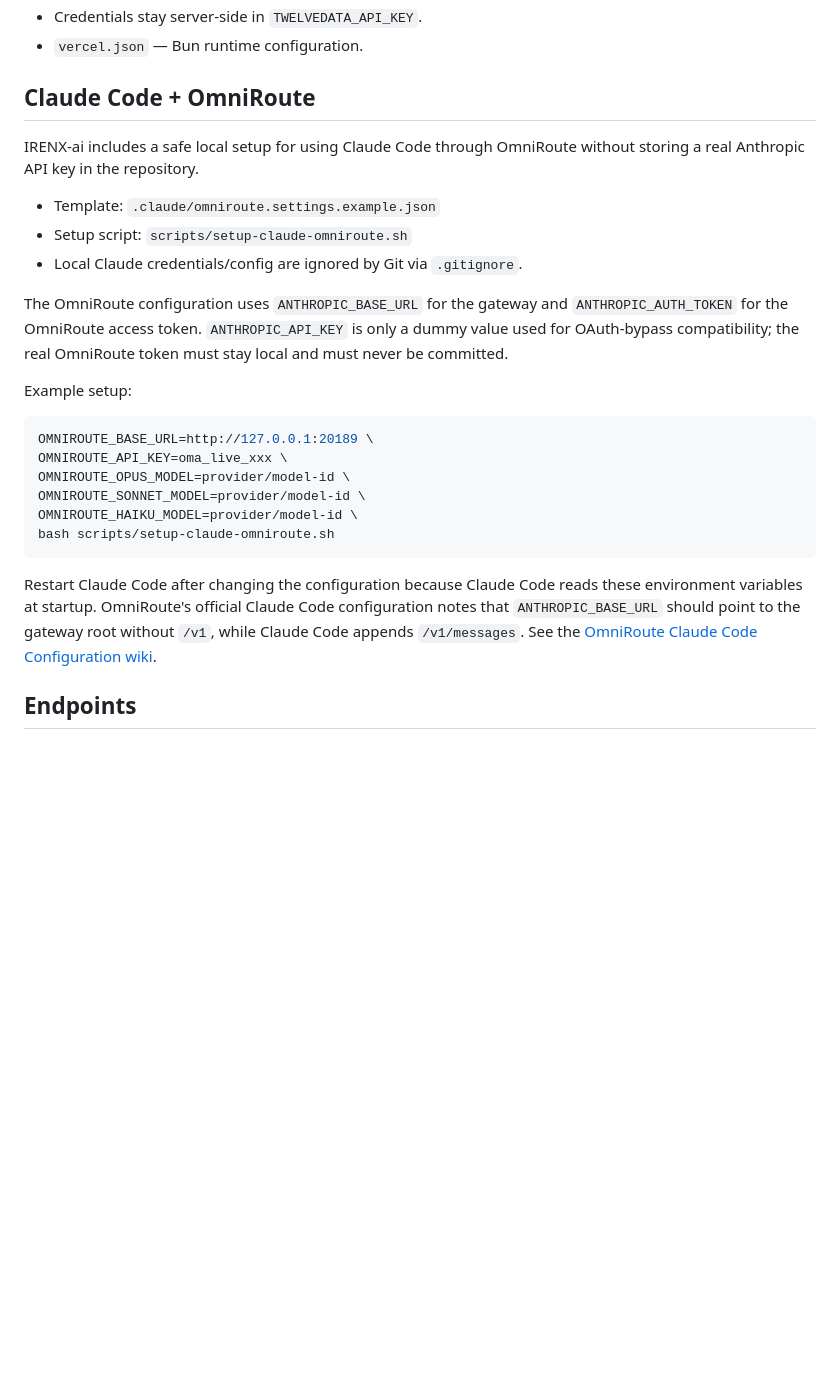
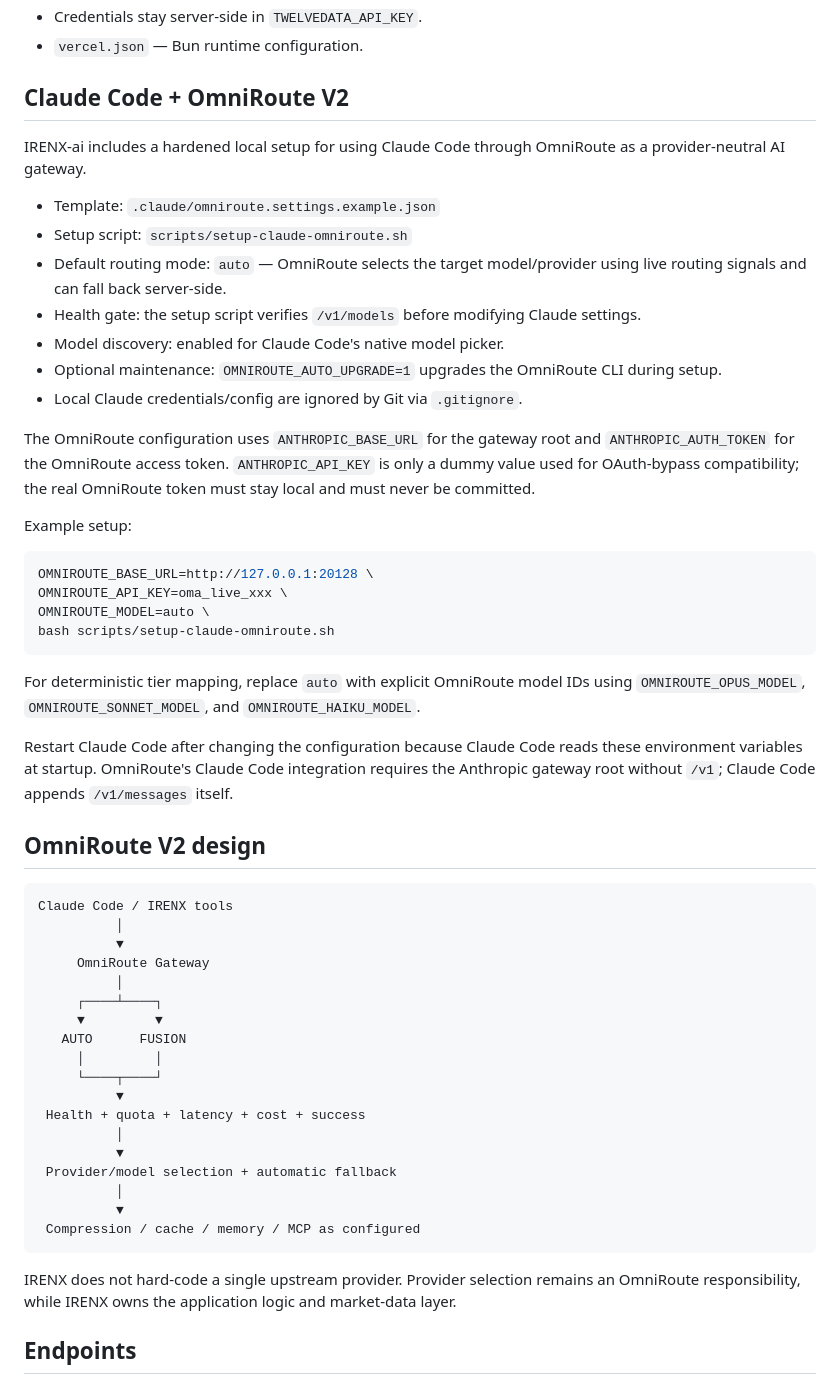
Before and after one commit to Intrvrt6/IRENX-ai, a Markdown page: README.md, the part around one of its changes. GitHub-like rendering; blank space fills up the shorter version.

Commit message:
docs(omniroute): document IRENX OmniRoute V2 routing

````diff
--- a/README.md
+++ b/README.md
@@ -9,28 +9,57 @@ IRENX PRIME AI — live web terminal with a server-side market-data gateway.
 - Credentials stay server-side in `TWELVEDATA_API_KEY`.
 - `vercel.json` — Bun runtime configuration.
 
-## Claude Code + OmniRoute
+## Claude Code + OmniRoute V2
 
-IRENX-ai includes a safe local setup for using Claude Code through OmniRoute without storing a real Anthropic API key in the repository.
+IRENX-ai includes a hardened local setup for using Claude Code through OmniRoute as a provider-neutral AI gateway.
 
 - Template: `.claude/omniroute.settings.example.json`
 - Setup script: `scripts/setup-claude-omniroute.sh`
+- Default routing mode: `auto` — OmniRoute selects the target model/provider using live routing signals and can fall back server-side.
+- Health gate: the setup script verifies `/v1/models` before modifying Claude settings.
+- Model discovery: enabled for Claude Code's native model picker.
+- Optional maintenance: `OMNIROUTE_AUTO_UPGRADE=1` upgrades the OmniRoute CLI during setup.
 - Local Claude credentials/config are ignored by Git via `.gitignore`.
 
-The OmniRoute configuration uses `ANTHROPIC_BASE_URL` for the gateway and `ANTHROPIC_AUTH_TOKEN` for the OmniRoute access token. `ANTHROPIC_API_KEY` is only a dummy value used for OAuth-bypass compatibility; the real OmniRoute token must stay local and must never be committed.
+The OmniRoute configuration uses `ANTHROPIC_BASE_URL` for the gateway root and `ANTHROPIC_AUTH_TOKEN` for the OmniRoute access token. `ANTHROPIC_API_KEY` is only a dummy value used for OAuth-bypass compatibility; the real OmniRoute token must stay local and must never be committed.
 
 Example setup:
 
 ```bash
-OMNIROUTE_BASE_URL=http://127.0.0.1:20189 \
+OMNIROUTE_BASE_URL=http://127.0.0.1:20128 \
 OMNIROUTE_API_KEY=oma_live_xxx \
-OMNIROUTE_OPUS_MODEL=provider/model-id \
-OMNIROUTE_SONNET_MODEL=provider/model-id \
-OMNIROUTE_HAIKU_MODEL=provider/model-id \
+OMNIROUTE_MODEL=auto \
 bash scripts/setup-claude-omniroute.sh
 ```
 
-Restart Claude Code after changing the configuration because Claude Code reads these environment variables at startup. OmniRoute's official Claude Code configuration notes that `ANTHROPIC_BASE_URL` should point to the gateway root without `/v1`, while Claude Code appends `/v1/messages`. See the [OmniRoute Claude Code Configuration wiki](https://github.com/diegosouzapw/OmniRoute/wiki/Claude-Code-Configuration).
+For deterministic tier mapping, replace `auto` with explicit OmniRoute model IDs using `OMNIROUTE_OPUS_MODEL`, `OMNIROUTE_SONNET_MODEL`, and `OMNIROUTE_HAIKU_MODEL`.
+
+Restart Claude Code after changing the configuration because Claude Code reads these environment variables at startup. OmniRoute's Claude Code integration requires the Anthropic gateway root without `/v1`; Claude Code appends `/v1/messages` itself.
+
+## OmniRoute V2 design
+
+```text
+Claude Code / IRENX tools
+          │
+          ▼
+     OmniRoute Gateway
+          │
+     ┌────┴────┐
+     ▼         ▼
+   AUTO      FUSION
+     │         │
+     └────┬────┘
+          ▼
+ Health + quota + latency + cost + success
+          │
+          ▼
+ Provider/model selection + automatic fallback
+          │
+          ▼
+ Compression / cache / memory / MCP as configured
+```
+
+IRENX does not hard-code a single upstream provider. Provider selection remains an OmniRoute responsibility, while IRENX owns the application logic and market-data layer.
 
 ## Endpoints
 - `GET /api/health` — gateway/provider status.
````
Also changed, not shown: other parts of README.md (+0 -20 lines).
